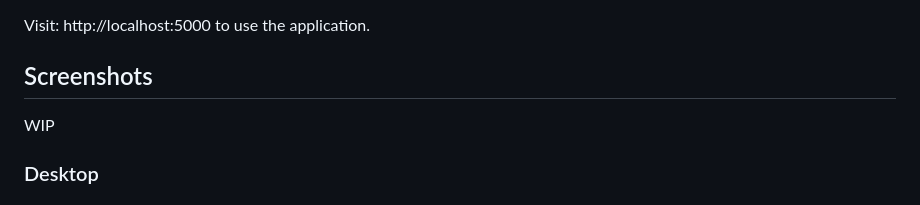
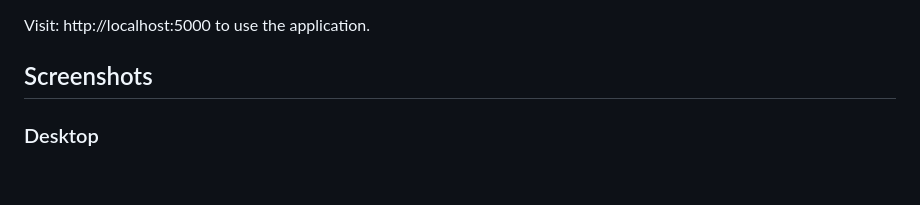
Before and after one commit to theodoremoreland/WebCaesar, a Markdown page: README.md, the part around one of its changes. Rendered like a GitHub page; blank space fills up the shorter version.

Commit message:
added screenshots to README

```diff
--- a/README.md
+++ b/README.md
@@ -167,7 +166,5 @@ Visit: http://localhost:5000 to use the application.
 
 ## Screenshots
 
-WIP
-
 ### Desktop
 
```
Also changed, not shown: other parts of README.md (+44 -1 lines).
